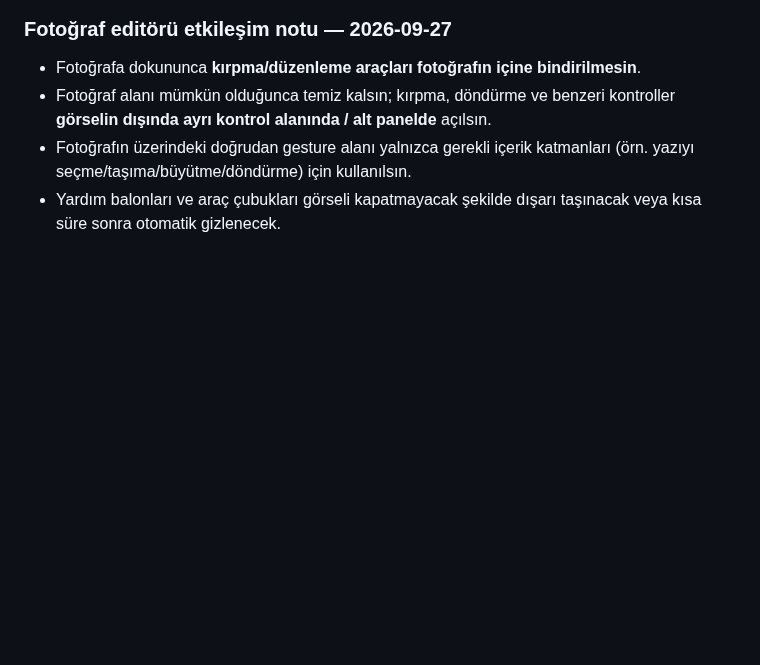
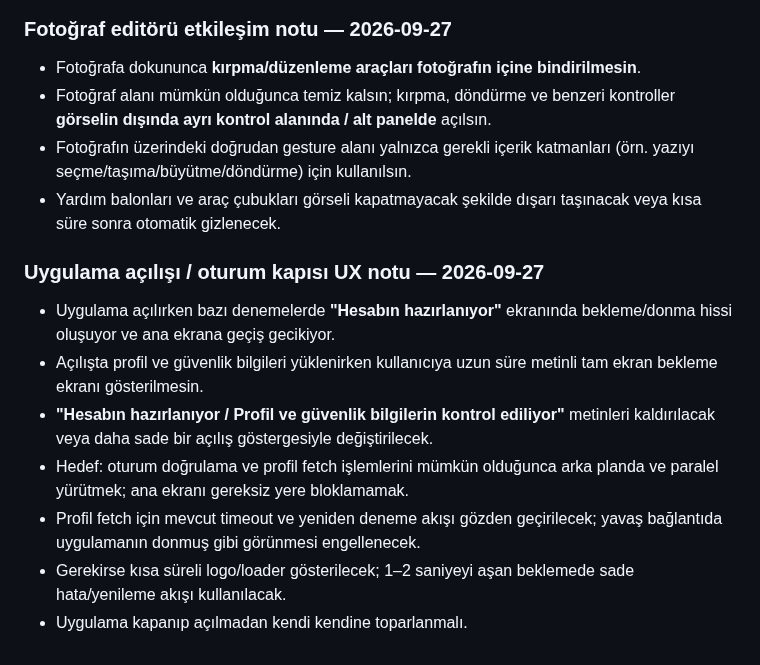
Before and after one commit to Nnentx/Ngelx, a Markdown page: WORK_PACKAGE_TEST_NOTES.md, the part around the change. Drawn GitHub-style; blank space fills up the shorter version.

Commit message:
Note startup loading delay and simplify account gate UX

```diff
--- a/WORK_PACKAGE_TEST_NOTES.md
+++ b/WORK_PACKAGE_TEST_NOTES.md
@@ -1008,3 +1008,14 @@
 - Fotoğraf alanı mümkün olduğunca temiz kalsın; kırpma, döndürme ve benzeri kontroller **görselin dışında ayrı kontrol alanında / alt panelde** açılsın.
 - Fotoğrafın üzerindeki doğrudan gesture alanı yalnızca gerekli içerik katmanları (örn. yazıyı seçme/taşıma/büyütme/döndürme) için kullanılsın.
 - Yardım balonları ve araç çubukları görseli kapatmayacak şekilde dışarı taşınacak veya kısa süre sonra otomatik gizlenecek.
+
+
+### Uygulama açılışı / oturum kapısı UX notu — 2026-09-27
+
+- Uygulama açılırken bazı denemelerde **"Hesabın hazırlanıyor"** ekranında bekleme/donma hissi oluşuyor ve ana ekrana geçiş gecikiyor.
+- Açılışta profil ve güvenlik bilgileri yüklenirken kullanıcıya uzun süre metinli tam ekran bekleme ekranı gösterilmesin.
+- **"Hesabın hazırlanıyor / Profil ve güvenlik bilgilerin kontrol ediliyor"** metinleri kaldırılacak veya daha sade bir açılış göstergesiyle değiştirilecek.
+- Hedef: oturum doğrulama ve profil fetch işlemlerini mümkün olduğunca arka planda ve paralel yürütmek; ana ekranı gereksiz yere bloklamamak.
+- Profil fetch için mevcut timeout ve yeniden deneme akışı gözden geçirilecek; yavaş bağlantıda uygulamanın donmuş gibi görünmesi engellenecek.
+- Gerekirse kısa süreli logo/loader gösterilecek; 1–2 saniyeyi aşan beklemede sade hata/yenileme akışı kullanılacak.
+- Uygulama kapanıp açılmadan kendi kendine toparlanmalı.
```
